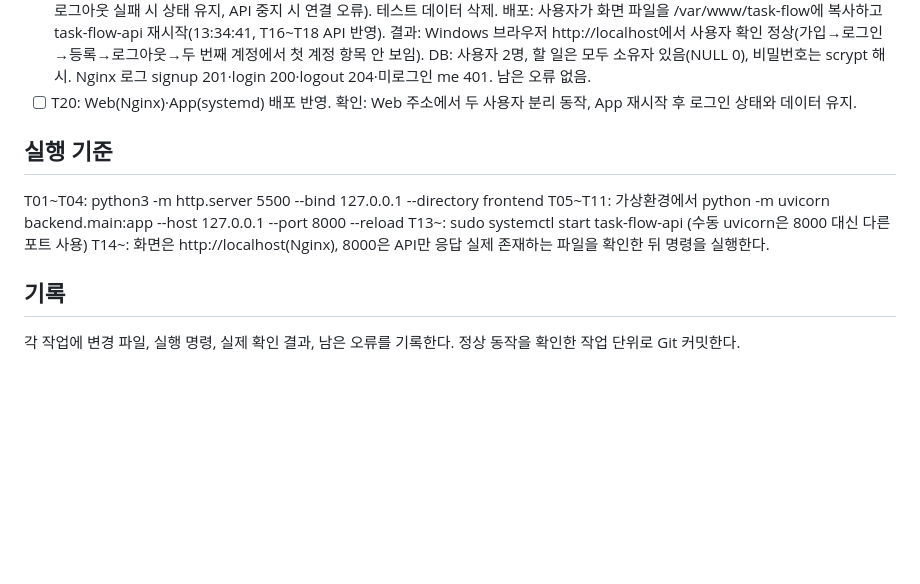
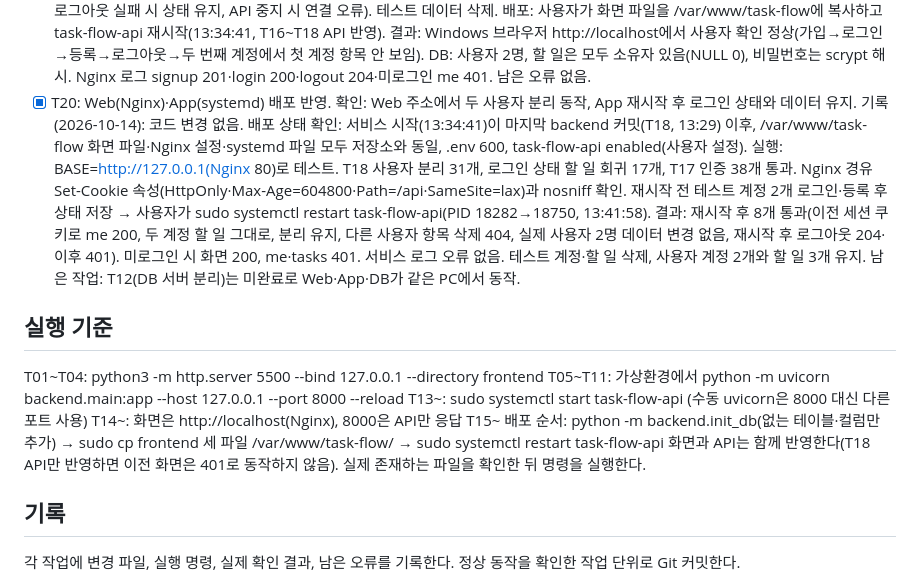
Before and after one commit to alstncm-blip/flow-task, a Markdown page: PLAN.md, the part around the change. Rendered like a GitHub page; blank space fills up the shorter version.

Commit message:
T20: Nginx·systemd 배포에서 여러 사용자 동작과 재시작 후 유지 확인
Co-Authored-By: Claude Opus 5.5 <noreply@anthropic.com>

```diff
--- a/PLAN.md
+++ b/PLAN.md
@@ -142,13 +142,20 @@
   배포: 사용자가 화면 파일을 /var/www/task-flow에 복사하고 task-flow-api 재시작(13:34:41, T16~T18 API 반영).
   결과: Windows 브라우저 http://localhost에서 사용자 확인 정상(가입→로그인→등록→로그아웃→두 번째 계정에서 첫 계정 항목 안 보임).
   DB: 사용자 2명, 할 일은 모두 소유자 있음(NULL 0), 비밀번호는 scrypt 해시. Nginx 로그 signup 201·login 200·logout 204·미로그인 me 401. 남은 오류 없음.
-- [ ] T20: Web(Nginx)·App(systemd) 배포 반영.
+- [x] T20: Web(Nginx)·App(systemd) 배포 반영.
   확인: Web 주소에서 두 사용자 분리 동작, App 재시작 후 로그인 상태와 데이터 유지.
+  기록(2026-10-14): 코드 변경 없음. 배포 상태 확인: 서비스 시작(13:34:41)이 마지막 backend 커밋(T18, 13:29) 이후, /var/www/task-flow 화면 파일·Nginx 설정·systemd 파일 모두 저장소와 동일, .env 600, task-flow-api enabled(사용자 설정).
+  실행: BASE=http://127.0.0.1(Nginx 80)로 테스트. T18 사용자 분리 31개, 로그인 상태 할 일 회귀 17개, T17 인증 38개 통과. Nginx 경유 Set-Cookie 속성(HttpOnly·Max-Age=604800·Path=/api·SameSite=lax)과 nosniff 확인.
+  재시작 전 테스트 계정 2개 로그인·등록 후 상태 저장 → 사용자가 sudo systemctl restart task-flow-api(PID 18282→18750, 13:41:58).
+  결과: 재시작 후 8개 통과(이전 세션 쿠키로 me 200, 두 계정 할 일 그대로, 분리 유지, 다른 사용자 항목 삭제 404, 실제 사용자 2명 데이터 변경 없음, 재시작 후 로그아웃 204·이후 401). 미로그인 시 화면 200, me·tasks 401. 서비스 로그 오류 없음.
+  테스트 계정·할 일 삭제, 사용자 계정 2개와 할 일 3개 유지. 남은 작업: T12(DB 서버 분리)는 미완료로 Web·App·DB가 같은 PC에서 동작.
 ## 실행 기준
 T01~T04: python3 -m http.server 5500 --bind 127.0.0.1 --directory frontend
 T05~T11: 가상환경에서 python -m uvicorn backend.main:app --host 127.0.0.1 --port 8000 --reload
 T13~: sudo systemctl start task-flow-api (수동 uvicorn은 8000 대신 다른 포트 사용)
 T14~: 화면은 http://localhost(Nginx), 8000은 API만 응답
+T15~ 배포 순서: python -m backend.init_db(없는 테이블·컬럼만 추가) → sudo cp frontend 세 파일 /var/www/task-flow/ → sudo systemctl restart task-flow-api
+  화면과 API는 함께 반영한다(T18 API만 반영하면 이전 화면은 401로 동작하지 않음).
 실제 존재하는 파일을 확인한 뒤 명령을 실행한다.
 ## 기록
 각 작업에 변경 파일, 실행 명령, 실제 확인 결과, 남은 오류를 기록한다.
```
